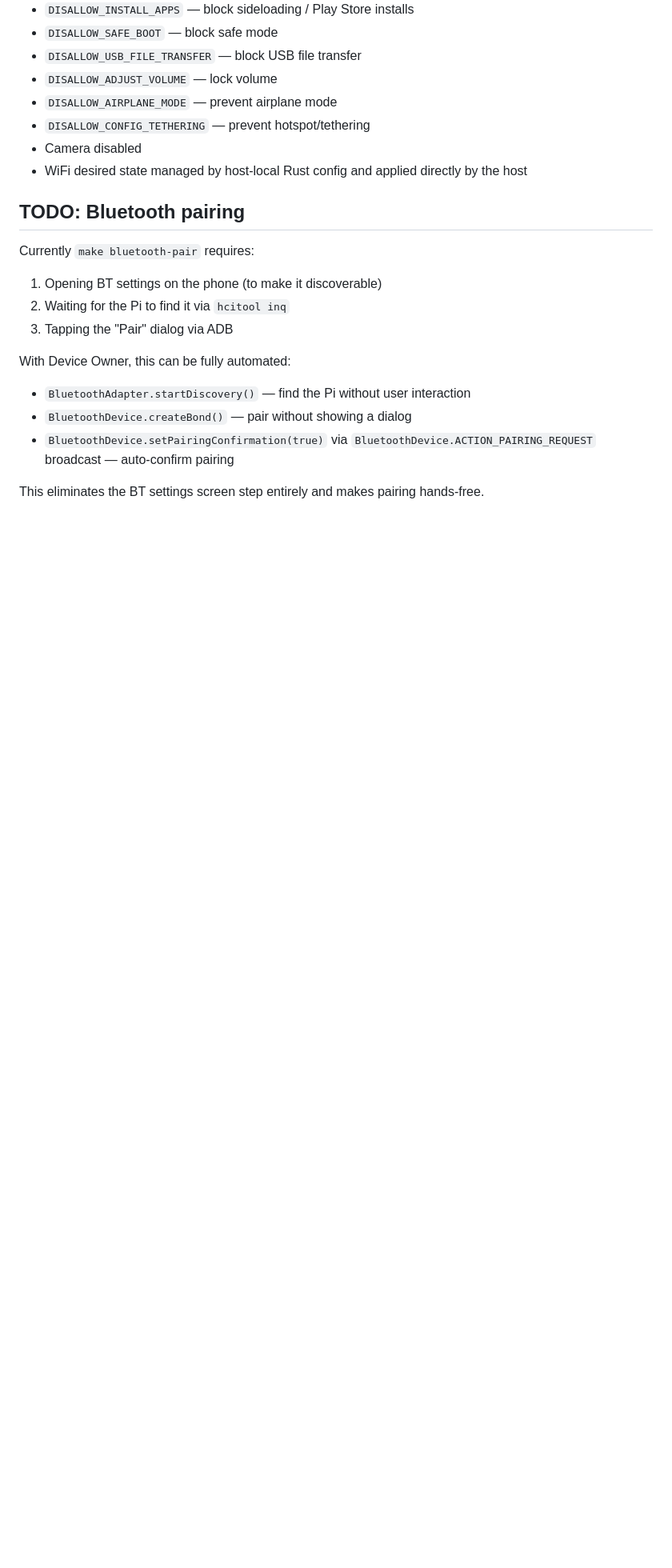
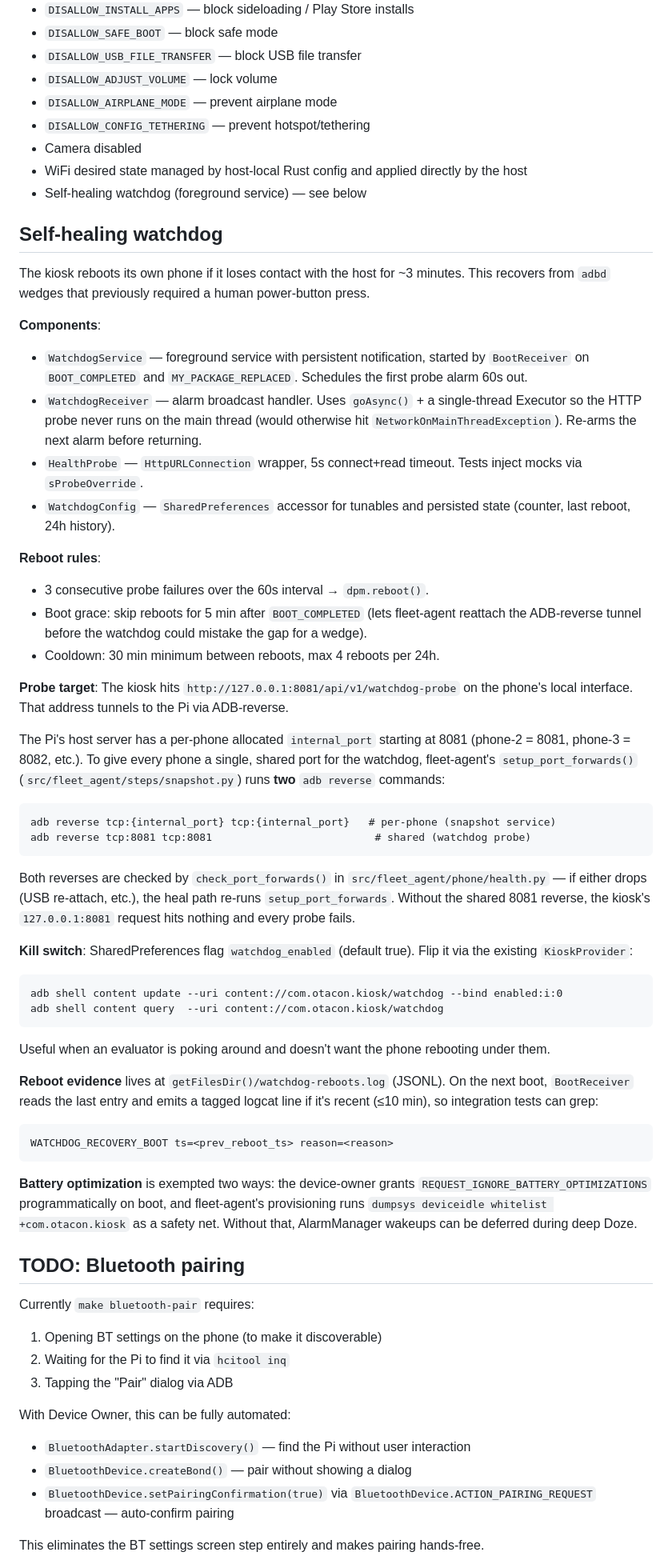
Before and after one commit to thisnick/otacon, a Markdown page: docs/device-owner.md, the part around the change. Shown at 80% size. Rendered like a GitHub page; blank space fills up the shorter version.

Commit message:
Document kiosk watchdog + reverse-proxy plumbing
device-owner.md gets a "Self-healing watchdog" section covering the foreground
service, alarm-driven probe loop, reboot rules (threshold + boot grace +
cooldown + 24h cap), kill switch, recovery marker, and battery-opt exemption.

api/README.md lists `/api/v1/watchdog-probe` under a new "Internal endpoints"
section, with a pointer to the device-owner doc and the per-phone vs shared
ADB-reverse split.

Co-Authored-By: Claude Opus 4.7 (1M context) <noreply@anthropic.com>

````diff
--- a/docs/device-owner.md
+++ b/docs/device-owner.md
@@ -19,6 +19,73 @@ adb shell dpm set-device-owner com.otacon.kiosk/.DeviceOwnerReceiver
 - `DISALLOW_CONFIG_TETHERING` — prevent hotspot/tethering
 - Camera disabled
 - WiFi desired state managed by host-local Rust config and applied directly by the host
+- Self-healing watchdog (foreground service) — see below
+
+## Self-healing watchdog
+
+The kiosk reboots its own phone if it loses contact with the host for ~3
+minutes. This recovers from `adbd` wedges that previously required a human
+power-button press.
+
+**Components**:
+- `WatchdogService` — foreground service with persistent notification, started by
+  `BootReceiver` on `BOOT_COMPLETED` and `MY_PACKAGE_REPLACED`. Schedules the
+  first probe alarm 60s out.
+- `WatchdogReceiver` — alarm broadcast handler. Uses `goAsync()` + a single-thread
+  Executor so the HTTP probe never runs on the main thread (would otherwise hit
+  `NetworkOnMainThreadException`). Re-arms the next alarm before returning.
+- `HealthProbe` — `HttpURLConnection` wrapper, 5s connect+read timeout. Tests
+  inject mocks via `sProbeOverride`.
+- `WatchdogConfig` — `SharedPreferences` accessor for tunables and persisted
+  state (counter, last reboot, 24h history).
+
+**Reboot rules**:
+- 3 consecutive probe failures over the 60s interval → `dpm.reboot()`.
+- Boot grace: skip reboots for 5 min after `BOOT_COMPLETED` (lets fleet-agent
+  reattach the ADB-reverse tunnel before the watchdog could mistake the gap
+  for a wedge).
+- Cooldown: 30 min minimum between reboots, max 4 reboots per 24h.
+
+**Probe target**:
+The kiosk hits `http://127.0.0.1:8081/api/v1/watchdog-probe` on the phone's
+local interface. That address tunnels to the Pi via ADB-reverse.
+
+The Pi's host server has a per-phone allocated `internal_port` starting at 8081
+(phone-2 = 8081, phone-3 = 8082, etc.). To give every phone a single, shared
+port for the watchdog, fleet-agent's `setup_port_forwards()`
+(`src/fleet_agent/steps/snapshot.py`) runs **two** `adb reverse` commands:
+```
+adb reverse tcp:{internal_port} tcp:{internal_port}   # per-phone (snapshot service)
+adb reverse tcp:8081 tcp:8081                          # shared (watchdog probe)
+```
+
+Both reverses are checked by `check_port_forwards()` in
+`src/fleet_agent/phone/health.py` — if either drops (USB re-attach, etc.),
+the heal path re-runs `setup_port_forwards`. Without the shared 8081 reverse,
+the kiosk's `127.0.0.1:8081` request hits nothing and every probe fails.
+
+**Kill switch**:
+SharedPreferences flag `watchdog_enabled` (default true). Flip it via the
+existing `KioskProvider`:
+```
+adb shell content update --uri content://com.otacon.kiosk/watchdog --bind enabled:i:0
+adb shell content query  --uri content://com.otacon.kiosk/watchdog
+```
+Useful when an evaluator is poking around and doesn't want the phone rebooting
+under them.
+
+**Reboot evidence** lives at `getFilesDir()/watchdog-reboots.log` (JSONL). On
+the next boot, `BootReceiver` reads the last entry and emits a tagged logcat
+line if it's recent (≤10 min), so integration tests can grep:
+```
+WATCHDOG_RECOVERY_BOOT ts=<prev_reboot_ts> reason=<reason>
+```
+
+**Battery optimization** is exempted two ways: the device-owner grants
+`REQUEST_IGNORE_BATTERY_OPTIMIZATIONS` programmatically on boot, and
+fleet-agent's provisioning runs `dumpsys deviceidle whitelist +com.otacon.kiosk`
+as a safety net. Without that, AlarmManager wakeups can be deferred during
+deep Doze.
 
 ## TODO: Bluetooth pairing
 
````
Also changed, not shown: docs/api/README.md (+14 -0 lines).
